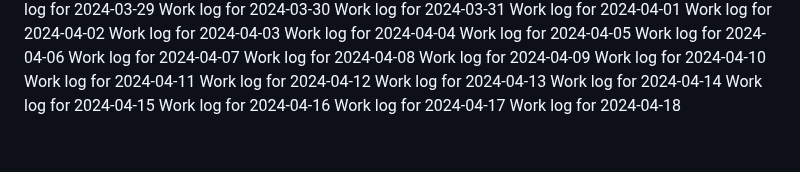
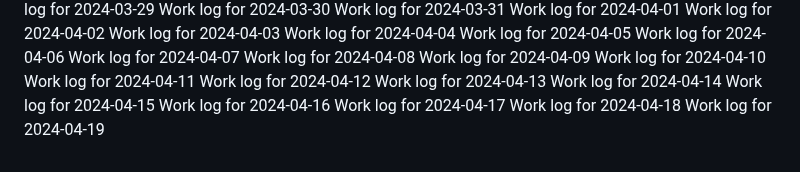
Before and after one commit to aremuumera/IP-Address-tracker, a Markdown page: work_log.md, the part around the change. Drawn GitHub-style.

Commit message:
Backdated commit for 2024-04-19

```diff
--- a/work_log.md
+++ b/work_log.md
@@ -2686,3 +2686,4 @@ Work log for 2024-04-15
 Work log for 2024-04-16
 Work log for 2024-04-17
 Work log for 2024-04-18
+Work log for 2024-04-19
```
